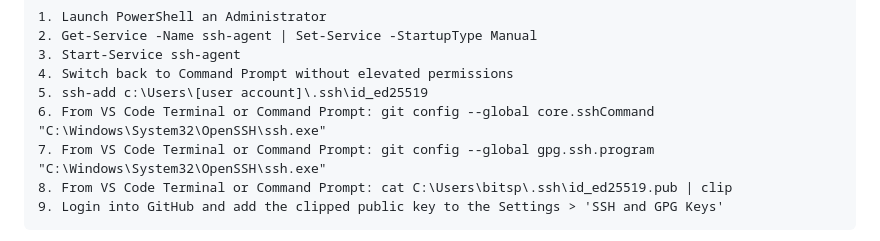
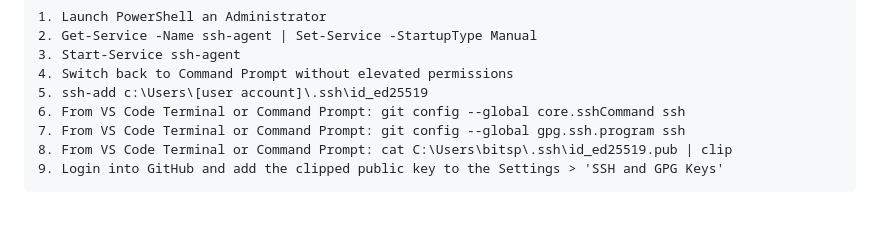
Before and after one commit to bitspatriot/Cyber-Training-Pipeline, a Markdown page: 01_Local_Environment/Phase_00_Build_Notes.md, the part around the change. GitHub-like rendering; blank space fills up the shorter version.

Commit message:
Updated commands in Phase_00_Build_Notes

```diff
--- a/01_Local_Environment/Phase_00_Build_Notes.md
+++ b/01_Local_Environment/Phase_00_Build_Notes.md
@@ -22,8 +22,8 @@
     3. Start-Service ssh-agent
     4. Switch back to Command Prompt without elevated permissions
     5. ssh-add c:\Users\[user account]\.ssh\id_ed25519
-    6. From VS Code Terminal or Command Prompt: git config --global core.sshCommand "C:\Windows\System32\OpenSSH\ssh.exe"
-    7. From VS Code Terminal or Command Prompt: git config --global gpg.ssh.program "C:\Windows\System32\OpenSSH\ssh.exe"
+    6. From VS Code Terminal or Command Prompt: git config --global core.sshCommand ssh
+    7. From VS Code Terminal or Command Prompt: git config --global gpg.ssh.program ssh
     8. From VS Code Terminal or Command Prompt: cat C:\Users\bitsp\.ssh\id_ed25519.pub | clip
     9. Login into GitHub and add the clipped public key to the Settings > 'SSH and GPG Keys'
 
```
